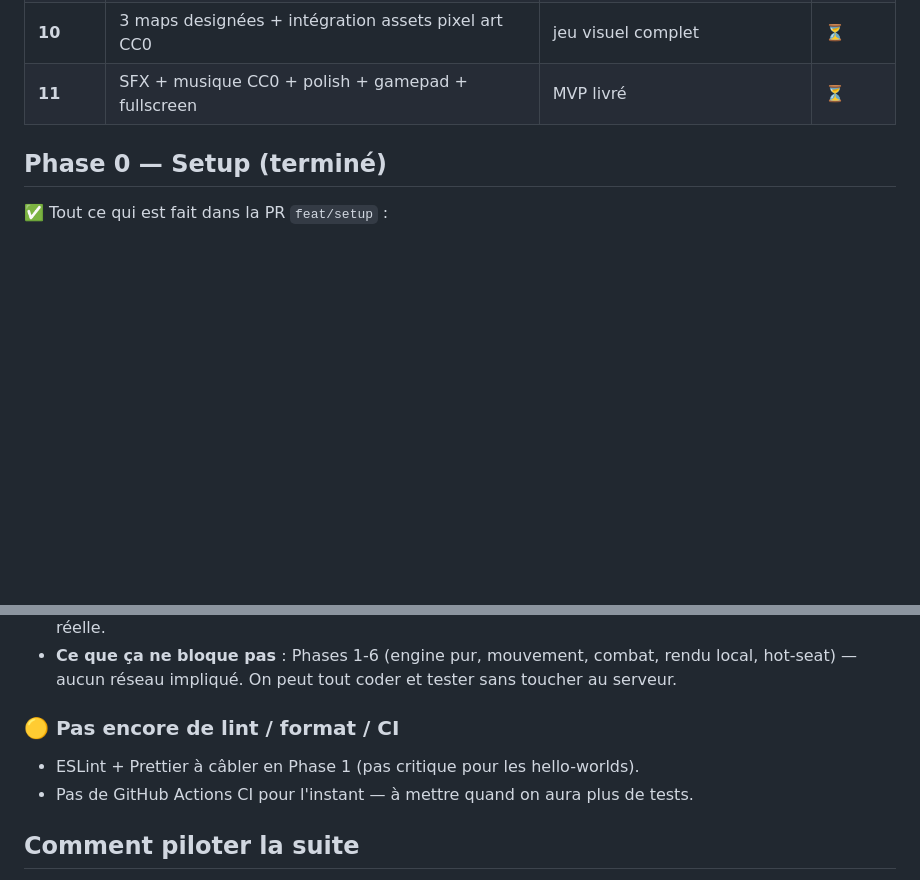
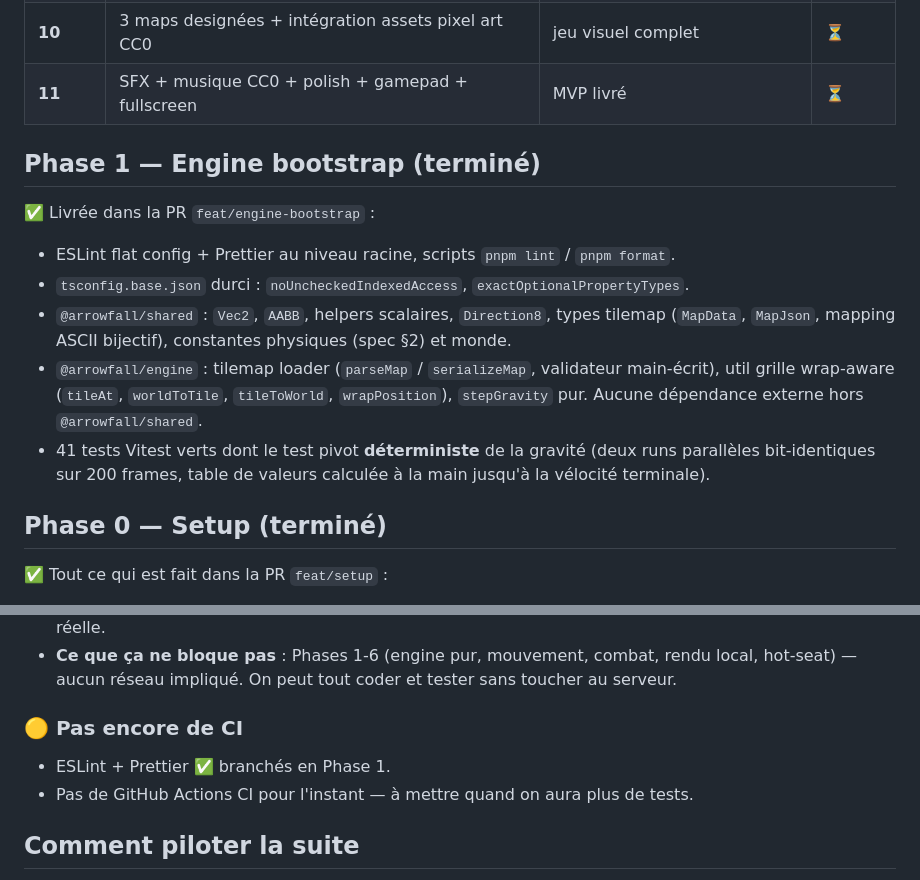
Before and after one commit to SaadBkz/arrowfall, a Markdown page: ROADMAP.md, 2 parts joined by grey strips. GitHub-like rendering; blank space fills up the shorter version.

```diff
--- a/ROADMAP.md
+++ b/ROADMAP.md
@@ -18,6 +18,16 @@
 | **9** | Coffres + flèches Bomb, Drill, Laser + Shield | mécaniques complètes | ⏳ |
 | **10** | 3 maps designées + intégration assets pixel art CC0 | jeu visuel complet | ⏳ |
 | **11** | SFX + musique CC0 + polish + gamepad + fullscreen | MVP livré | ⏳ |
+
+## Phase 1 — Engine bootstrap (terminé)
+
+✅ Livrée dans la PR `feat/engine-bootstrap` : <PR-URL-PLACEHOLDER>
+
+- ESLint flat config + Prettier au niveau racine, scripts `pnpm lint` / `pnpm format`.
+- `tsconfig.base.json` durci : `noUncheckedIndexedAccess`, `exactOptionalPropertyTypes`.
+- `@arrowfall/shared` : `Vec2`, `AABB`, helpers scalaires, `Direction8`, types tilemap (`MapData`, `MapJson`, mapping ASCII bijectif), constantes physiques (spec §2) et monde.
+- `@arrowfall/engine` : tilemap loader (`parseMap` / `serializeMap`, validateur main-écrit), util grille wrap-aware (`tileAt`, `worldToTile`, `tileToWorld`, `wrapPosition`), `stepGravity` pur. Aucune dépendance externe hors `@arrowfall/shared`.
+- 41 tests Vitest verts dont le test pivot **déterministe** de la gravité (deux runs parallèles bit-identiques sur 200 frames, table de valeurs calculée à la main jusqu'à la vélocité terminale).
 
 ## Phase 0 — Setup (terminé)
 
@@ -41,9 +51,9 @@
 - **Résolution prévue en Phase 7** (Colyseus state schema + sync) : soit attendre que `colyseus.js@0.17` soit publié sur npm, soit downgrader proprement le serveur en `colyseus@0.16` avec tous les sub-packages alignés (overrides pnpm + clean reinstall). À ce moment-là on pourra valider la connexion réelle.
 - **Ce que ça ne bloque pas** : Phases 1-6 (engine pur, mouvement, combat, rendu local, hot-seat) — aucun réseau impliqué. On peut tout coder et tester sans toucher au serveur.
 
-### 🟡 Pas encore de lint / format / CI
+### 🟡 Pas encore de CI
 
-- ESLint + Prettier à câbler en Phase 1 (pas critique pour les hello-worlds).
+- ESLint + Prettier ✅ branchés en Phase 1.
 - Pas de GitHub Actions CI pour l'instant — à mettre quand on aura plus de tests.
 
 ## Comment piloter la suite
```
Also changed, not shown: other parts of ROADMAP.md (+1 -1 lines), README.md (+16 -0 lines), packages/engine/README.md (added, +40 -0 lines).
